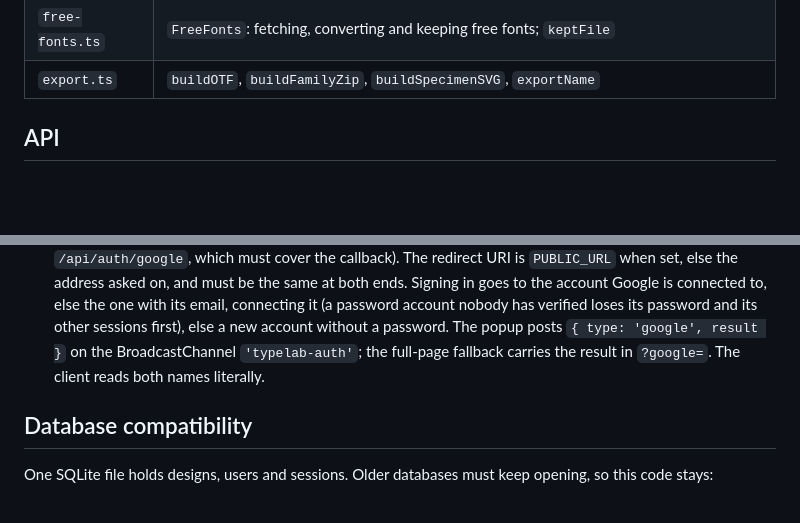
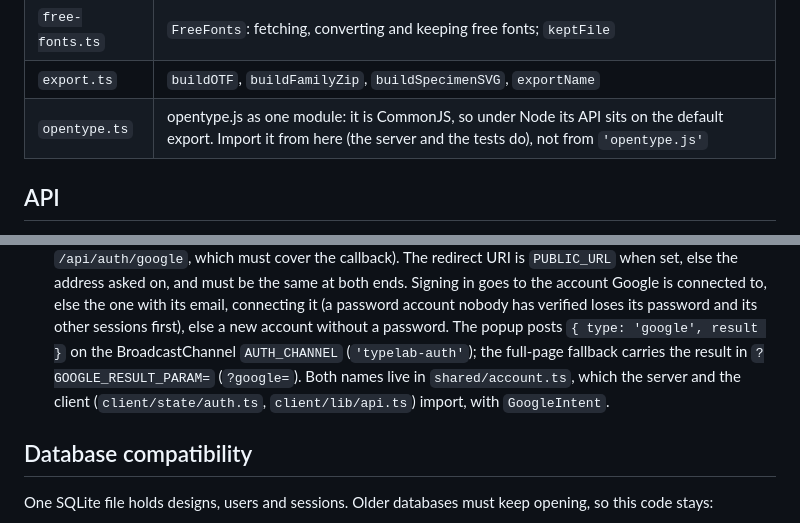
Before and after one commit to kyuripark9/TypeLab, a Markdown page: server/CLAUDE.md, 2 parts joined by grey strips. Rendered like a GitHub page; blank space fills up the shorter version.

Commit message:
Docs: the shared sign-in names, the opentype shim and the new shared helpers
Co-Authored-By: Claude Opus 5.5 (1M context) <noreply@anthropic.com>

```diff
--- a/server/CLAUDE.md
+++ b/server/CLAUDE.md
@@ -13,6 +13,7 @@ preview (`shared/engine`).
 | `google.ts` | Google sign-in (authorization code with PKCE, no library); `googleFromEnv` |
 | `free-fonts.ts` | `FreeFonts`: fetching, converting and keeping free fonts; `keptFile` |
 | `export.ts` | `buildOTF`, `buildFamilyZip`, `buildSpecimenSVG`, `exportName` |
+| `opentype.ts` | opentype.js as one module: it is CommonJS, so under Node its API sits on the default export. Import it from here (the server and the tests do), not from `'opentype.js'` |
 
 ## API
 
@@ -64,8 +65,9 @@ add it here. `HttpError`s under 500 send their message; anything else is logged
   asked on, and must be the same at both ends. Signing in goes to the account Google is connected to, else the one
   with its email, connecting it (a password account nobody has verified loses its password and its other sessions
   first), else a new account without a password. The popup posts `{ type: 'google', result }` on the
-  BroadcastChannel `'typelab-auth'`; the full-page fallback carries the result in `?google=`. The client reads both
-  names literally.
+  BroadcastChannel `AUTH_CHANNEL` (`'typelab-auth'`); the full-page fallback carries the result in
+  `?GOOGLE_RESULT_PARAM=` (`?google=`). Both names live in `shared/account.ts`, which the server and the client
+  (`client/state/auth.ts`, `client/lib/api.ts`) import, with `GoogleIntent`.
 
 ## Database compatibility
 
```
Also changed, not shown: shared/CLAUDE.md (+3 -1 lines), shared/engine/CLAUDE.md (+3 -2 lines).
